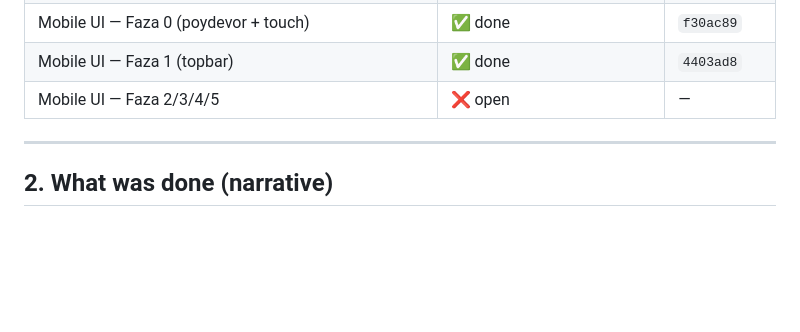
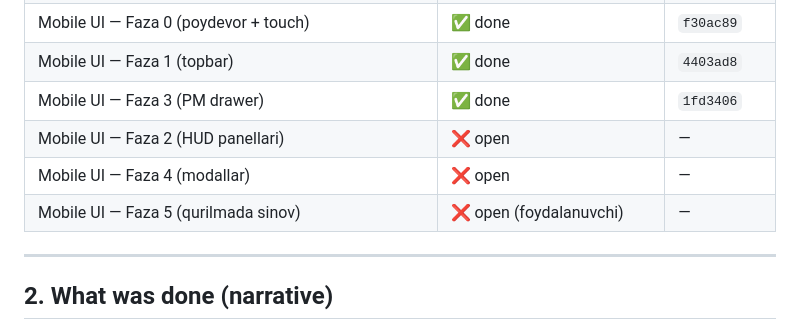
Before and after one commit to Inforteuz/ant-colony-ai, a Markdown page: docs/HANDOFF.md, the part around the change. GitHub-like rendering; blank space fills up the shorter version.

```diff
--- a/docs/HANDOFF.md
+++ b/docs/HANDOFF.md
@@ -27,7 +27,10 @@ Companion to root `CLAUDE.md`. Last updated 2026-08-21._
 | Mobile UI — reja (5 faza) | ✅ `docs/MOBILE_UI_PLAN.md` | `e4a13e2` |
 | Mobile UI — Faza 0 (poydevor + touch) | ✅ done | `f30ac89` |
 | Mobile UI — Faza 1 (topbar) | ✅ done | `4403ad8` |
-| Mobile UI — Faza 2/3/4/5 | ❌ open | — |
+| Mobile UI — Faza 3 (PM drawer) | ✅ done | `1fd3406` |
+| Mobile UI — Faza 2 (HUD panellari) | ❌ open | — |
+| Mobile UI — Faza 4 (modallar) | ❌ open | — |
+| Mobile UI — Faza 5 (qurilmada sinov) | ❌ open (foydalanuvchi) | — |
 
 ---
 
```
Also changed, not shown: docs/MOBILE_UI_PLAN.md (+27 -5 lines).
